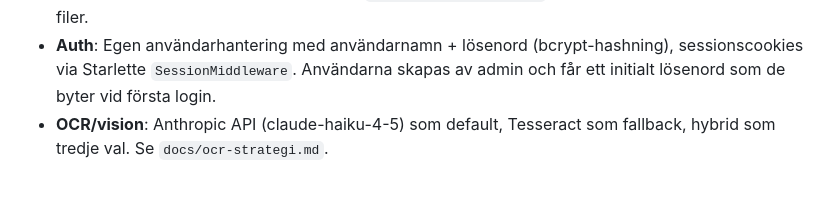
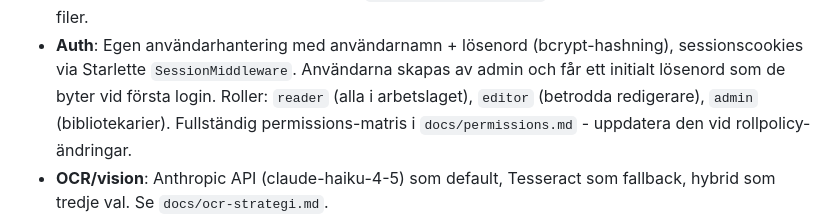
Before and after one commit to Armandur/notarkiv, a Markdown page: CLAUDE.md, the part around the change. Rendered like a GitHub page; blank space fills up the shorter version.

```diff
--- a/CLAUDE.md
+++ b/CLAUDE.md
@@ -34,7 +34,10 @@ Avviker från användarens globala defaulter på några punkter - se
 - **Auth**: Egen användarhantering med användarnamn + lösenord
   (bcrypt-hashning), sessionscookies via Starlette `SessionMiddleware`.
   Användarna skapas av admin och får ett initialt lösenord som de byter
-  vid första login.
+  vid första login. Roller: `reader` (alla i arbetslaget),
+  `editor` (betrodda redigerare), `admin` (bibliotekarier). Fullständig
+  permissions-matris i `docs/permissions.md` - uppdatera den vid
+  rollpolicy-ändringar.
 - **OCR/vision**: Anthropic API (claude-haiku-4-5) som default,
   Tesseract som fallback, hybrid som tredje val. Se
   `docs/ocr-strategi.md`.
```
Also changed, not shown: ROADMAP.md (+9 -7 lines), docs/permissions.md (added, +177 -0 lines).
